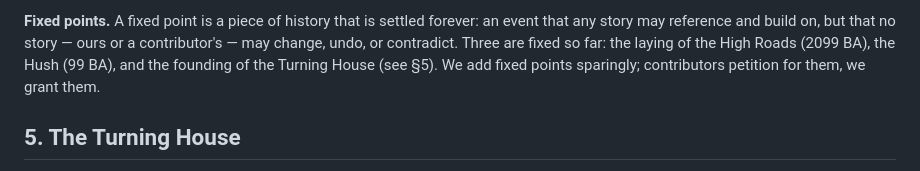
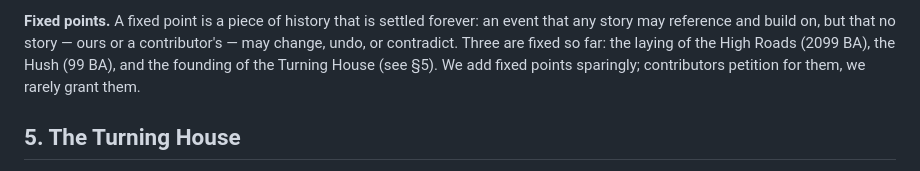
Before and after one commit to jakedevnull/adventure, a Markdown page: design/UNIVERSE.md, the part around the change. Drawn GitHub-style.

Commit message:
Fixed points are rarely granted, per review (SPE-19)

```diff
--- a/design/UNIVERSE.md
+++ b/design/UNIVERSE.md
@@ -115,7 +115,8 @@ in this bible.
 event that any story may reference and build on, but that no story — ours or a
 contributor's — may change, undo, or contradict. Three are fixed so far: the laying of
 the High Roads (2099 BA), the Hush (99 BA), and the founding of the Turning House
-(see §5). We add fixed points sparingly; contributors petition for them, we grant them.
+(see §5). We add fixed points sparingly; contributors petition for them, we rarely
+grant them.
 
 ## 5. The Turning House
 
```
